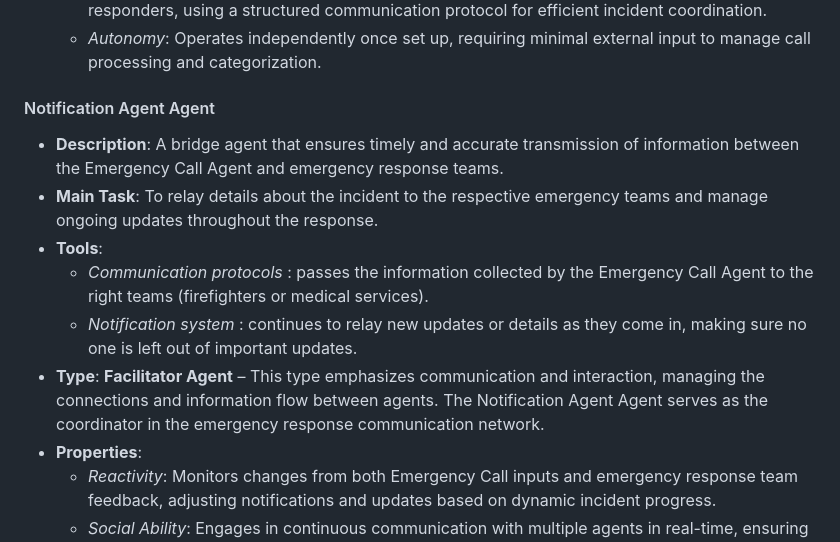
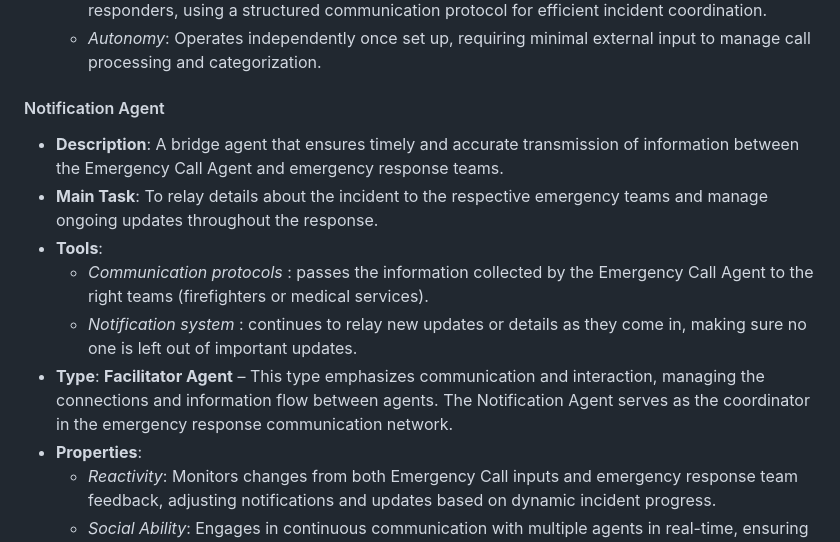
Before and after one commit to ZachParent/mai-multi-agent-systems, a Markdown page: practical/notebooks/1.4-mari-emergency_service_crew.md, the part around the change. Drawn GitHub-style.

```diff
--- a/practical/notebooks/1.4-mari-emergency_service_crew.md
+++ b/practical/notebooks/1.4-mari-emergency_service_crew.md
@@ -22,13 +22,13 @@ This crew is responsible for receiving emergency calls and coordinating response
   - *Social Ability*: Capable of basic communication with other agents and potentially human responders, using a structured communication protocol for efficient incident coordination.
   - *Autonomy*: Operates independently once set up, requiring minimal external input to manage call processing and categorization.
 
-#### Notification Agent Agent
+#### Notification Agent
 - **Description**: A bridge agent that ensures timely and accurate transmission of information between the Emergency Call Agent and emergency response teams.
 - **Main Task**: To relay details about the incident to the respective emergency teams and manage ongoing updates throughout the response.
 - **Tools**:
   - *Communication protocols* : passes the information collected by the Emergency Call Agent to the right teams (firefighters or medical services).
   - *Notification system* : continues to relay new updates or details as they come in, making sure no one is left out of important updates.
-- **Type**: **Facilitator Agent** – This type emphasizes communication and interaction, managing the connections and information flow between agents. The Notification Agent Agent serves as the coordinator in the emergency response communication network.
+- **Type**: **Facilitator Agent** – This type emphasizes communication and interaction, managing the connections and information flow between agents. The Notification Agent serves as the coordinator in the emergency response communication network.
 - **Properties**:
   - *Reactivity*: Monitors changes from both Emergency Call inputs and emergency response team feedback, adjusting notifications and updates based on dynamic incident progress.
   - *Social Ability*: Engages in continuous communication with multiple agents in real-time, ensuring all parties are kept informed and aligned on incident status.
```
